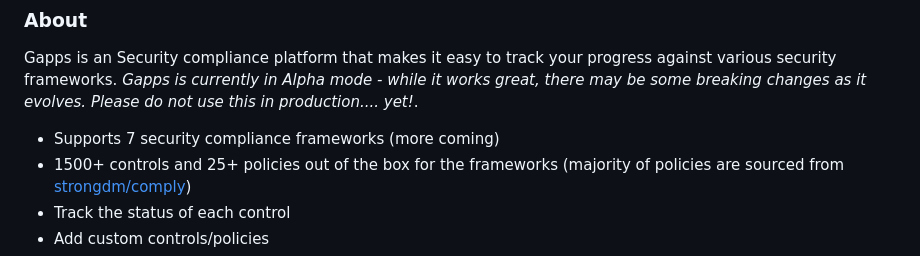
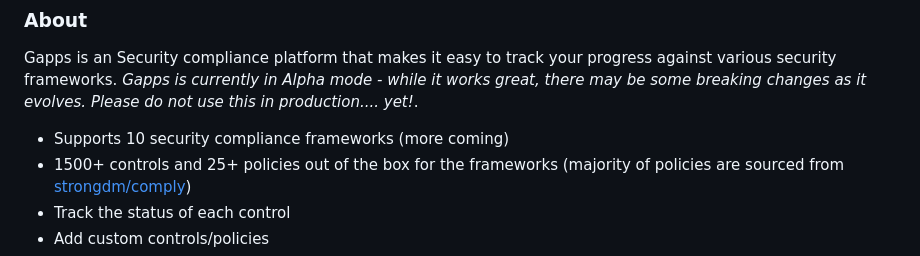
Before and after one commit to Technologist0366/gapp, a Markdown page: README.md, the part around the change. GitHub-like rendering.

```diff
--- a/README.md
+++ b/README.md
@@ -29,7 +29,7 @@
 
 ### About
 Gapps is an Security compliance platform that makes it easy to track your progress against various security frameworks. *Gapps is currently in Alpha mode - while it works great, there may be some breaking changes as it evolves. Please do not use this in production.... yet!*.
-- Supports 7 security compliance frameworks (more coming)
+- Supports 10 security compliance frameworks (more coming)
 - 1500+ controls and 25+ policies out of the box for the frameworks (majority of policies are sourced from [strongdm/comply](https://github.com/strongdm/comply))
 - Track the status of each control
 - Add custom controls/policies
```
